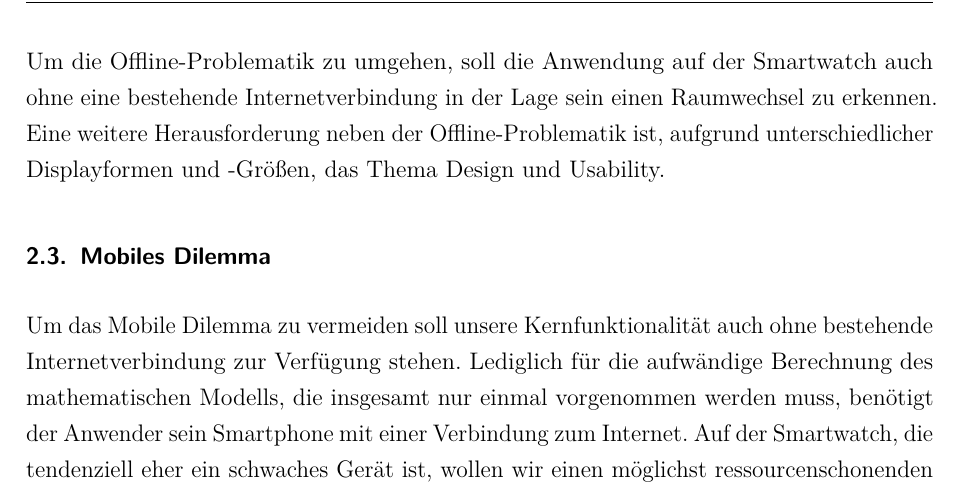
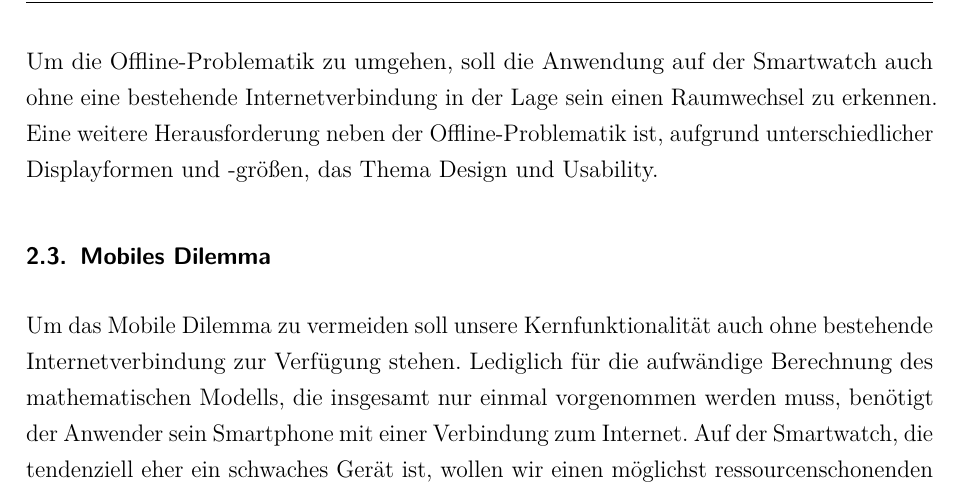
Before and after one commit to w-hs/home-bacon, a LaTeX document (doc/Ausarbeitung.tex, which reads doc/Inhalt/Einordnung.tex): part of page 9 of 20, cut so that both start at the same text. Compiled offline with pdfLaTeX; an older LaTeX class or package is replaced by its successor.

Commit message:
Doku: größen

```diff
--- a/doc/Inhalt/Einordnung.tex
+++ b/doc/Inhalt/Einordnung.tex
@@ -13,7 +13,7 @@ In unserem Modell beschreibt die Lokation den Raum, in dem sich die Smartwatch a
 
 Die Smartwatch soll in der Lage sein einen Raumwechsel automatisch zu erkennen. Da die Uhr über nur wenig Rechenleistung verfügt, muss der entsprechende Algorithmus möglichst ressourcenschonend arbeiten. Daher erscheint es sinnvoll die Berechnung des mathematischen Modells in einen Webservice auszulagern und über eine entsprechende Middleware anzusprechen.
 
-Um die Offline-Problematik zu umgehen, soll die Anwendung auf der Smartwatch auch ohne eine bestehende Internetverbindung in der Lage sein einen Raumwechsel zu erkennen. Eine weitere Herausforderung neben der Offline-Problematik ist, aufgrund unterschiedlicher Displayformen und -Größen, das Thema Design und Usability.
+Um die Offline-Problematik zu umgehen, soll die Anwendung auf der Smartwatch auch ohne eine bestehende Internetverbindung in der Lage sein einen Raumwechsel zu erkennen. Eine weitere Herausforderung neben der Offline-Problematik ist, aufgrund unterschiedlicher Displayformen und -größen, das Thema Design und Usability.
 
 \subsection{Mobiles Dilemma}
 Um das Mobile Dilemma zu vermeiden soll unsere Kernfunktionalität auch ohne bestehende Internetverbindung zur Verfügung stehen. Lediglich für die aufwändige Berechnung des mathematischen Modells, die insgesamt nur einmal vorgenommen werden muss, benötigt der Anwender sein Smartphone mit einer Verbindung zum Internet. Auf der Smartwatch, die tendenziell eher ein schwaches Gerät ist, wollen wir einen möglichst ressourcenschonenden Algorithmus verwenden. Damit ist unsere Anwendung einzig bei der Einrichtung abhängig vom Internet. Im normalen Betrieb kommen wir jedoch nicht in die "`mobile Situation"', in der das Verhalten der Anwendung speziell an diese Situation angepasst werden müsste.
```
